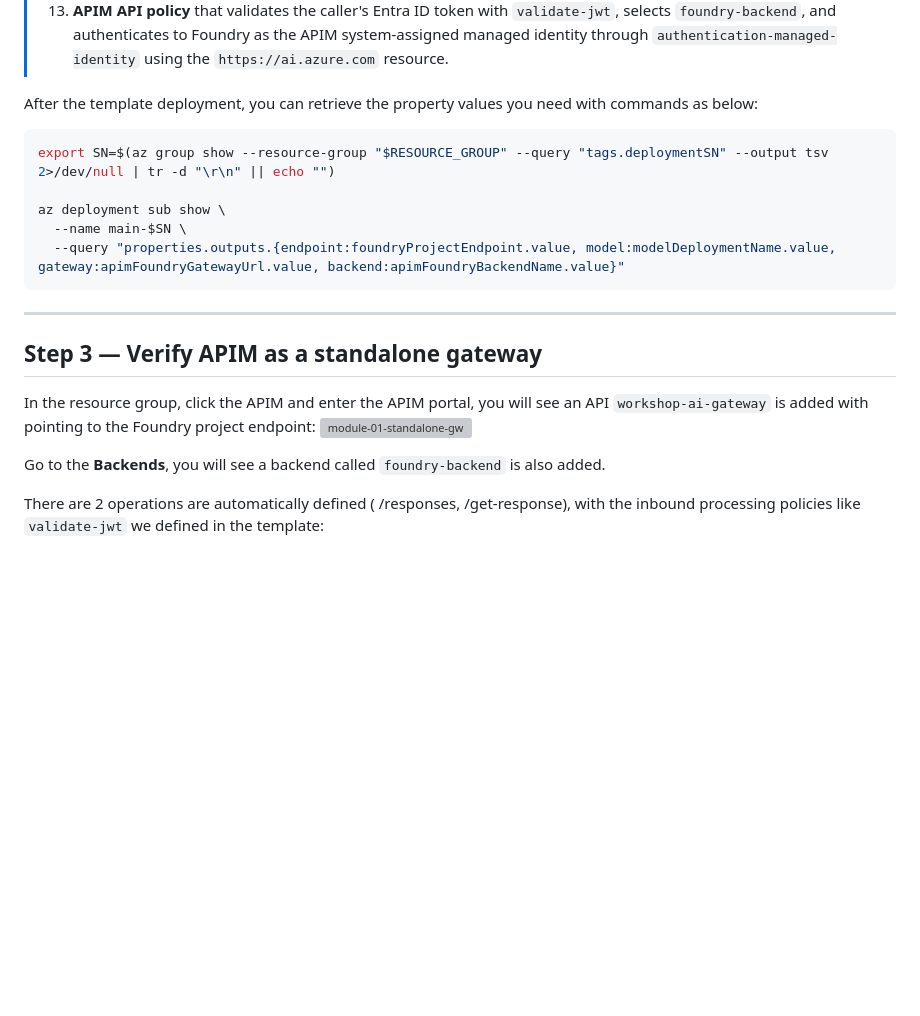
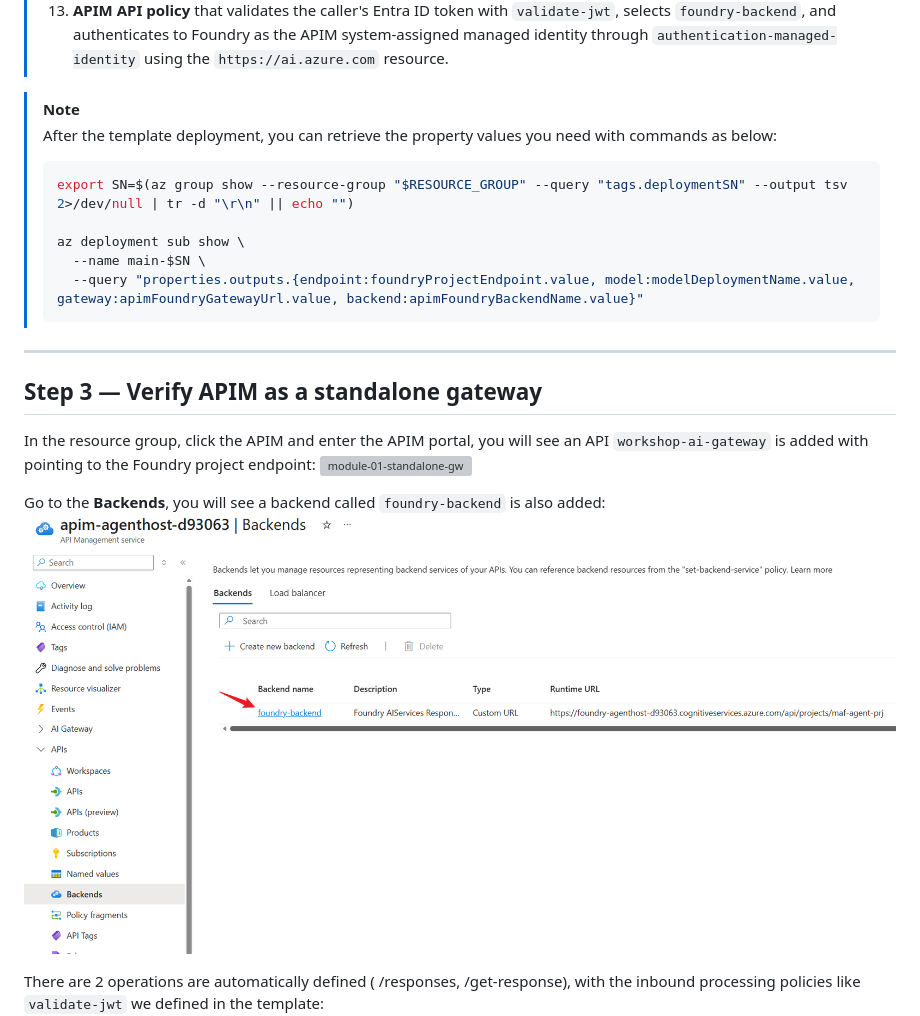
Before and after one commit to oxcp/ainotes, a Markdown page: agenthost/module-01/README.md, the part around the change printed below. Drawn GitHub-style; pictures changed too: agenthost/pic/module-01-standalone-gw-backend.png (added); blank space fills up the shorter version; grey boxes are pictures that could not be loaded.

````diff
--- a/agenthost/module-01/README.md
+++ b/agenthost/module-01/README.md
@@ -187,14 +186,15 @@ After the template deployed, you have a resource group created with below resour
 > 12. **APIM API** `workshop-ai-gateway` at path `/foundry`, with subscription keys disabled and two operations: `responses` (`POST /openai/v1/responses`) and `get-response` (`GET /responses/{response-id}`).
 > 13. **APIM API policy** that validates the caller's Entra ID token with `validate-jwt`, selects `foundry-backend`, and authenticates to Foundry as the APIM system-assigned managed identity through `authentication-managed-identity` using the `https://ai.azure.com` resource.
 
-After the template deployment, you can retrieve the property values you need with commands as below:
-```bash
-export SN=$(az group show --resource-group "$RESOURCE_GROUP" --query "tags.deploymentSN" --output tsv 2>/dev/null | tr -d "\r\n" || echo "")
-
-az deployment sub show \
-  --name main-$SN \
-  --query "properties.outputs.{endpoint:foundryProjectEndpoint.value, model:modelDeploymentName.value, gateway:apimFoundryGatewayUrl.value, backend:apimFoundryBackendName.value}"
-```
+> [!note]
+> After the template deployment, you can retrieve the property values you need with commands as below:
+> ```bash
+> export SN=$(az group show --resource-group "$RESOURCE_GROUP" --query "tags.deploymentSN" --output tsv 2>/dev/null | tr -d "\r\n" || echo "")
+>
+> az deployment sub show \
+>   --name main-$SN \
+>   --query "properties.outputs.{endpoint:foundryProjectEndpoint.value, model:modelDeploymentName.value, gateway:apimFoundryGatewayUrl.value, backend:apimFoundryBackendName.value}"
+> ```
 
 ---
 
@@ -203,7 +203,8 @@ az deployment sub show \
 In the resource group, click the APIM and enter the APIM portal, you will see an API `workshop-ai-gateway` is added with pointing to the Foundry project endpoint:
 ![module-01-standalone-gw](../pic/module-01-standalone-gw.png)
 
-Go to the **Backends**, you will see a backend called `foundry-backend` is also added.
+Go to the **Backends**, you will see a backend called `foundry-backend` is also added:
+![module-01-standalone-gw-backend](../pic/module-01-standalone-gw-backend.png)
 
 There are 2 operations are automatically defined ( /responses, /get-response), with the inbound processing policies like `validate-jwt` we defined in the template:
 ![module-01-standalone-gw-ops+policies](../pic/module-01-standalone-gw-ops+policies.png)
````
Also changed, not shown: other parts of agenthost/module-01/README.md (+11 -10 lines), agenthost/pic/module-01-foundry-view-all-resources.png (added).
